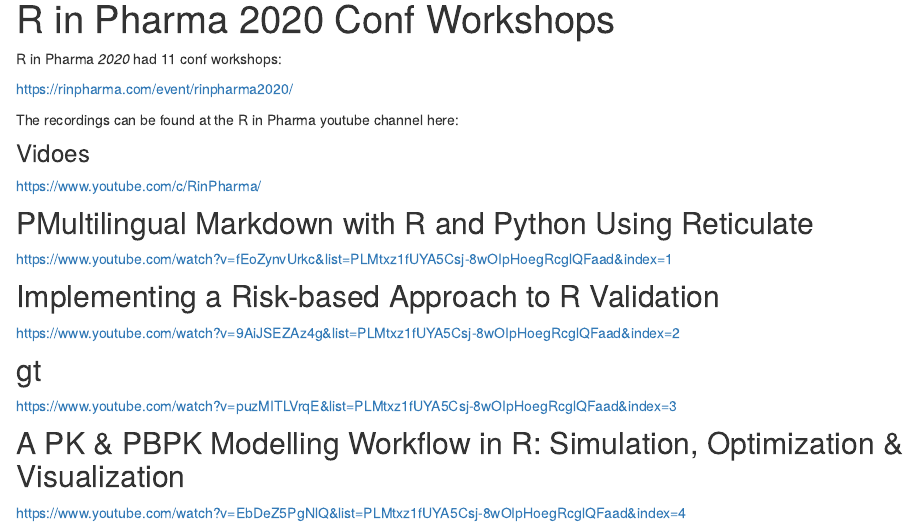
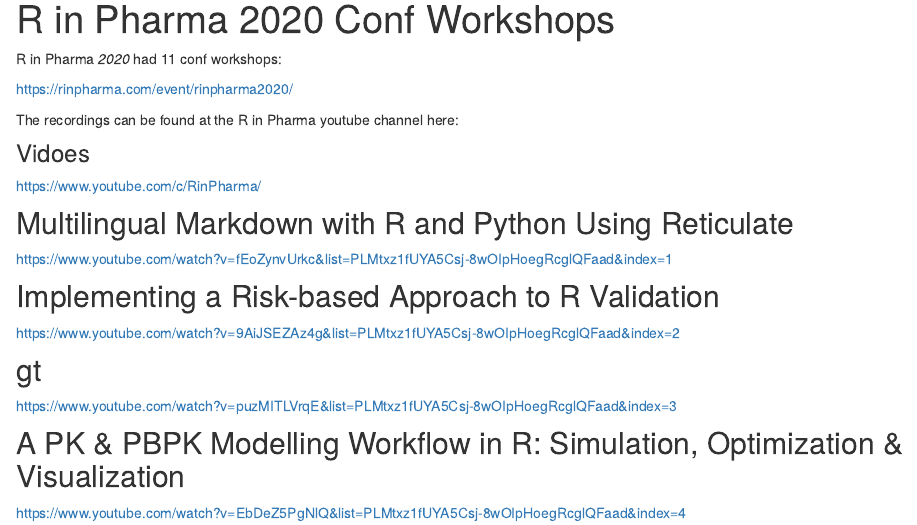
Before and after one commit to rinpharma/learn.rinpharma.com, an R Markdown document (2020.Rmd): the page in a window 1100 px wide, from 90 px down. Rendered offline with R 4.5, knitr and Pandoc, with nearby package versions; drawn as R Markdown's standard HTML page in place of the format the file asks for.

Commit message:
update workshops

```diff
--- a/2020.Rmd
+++ b/2020.Rmd
@@ -14,7 +14,7 @@
 
 https://www.youtube.com/c/RinPharma/
 
-## PMultilingual Markdown with R and Python Using Reticulate
+## Multilingual Markdown with R and Python Using Reticulate
 
 https://www.youtube.com/watch?v=fEoZynvUrkc&list=PLMtxz1fUYA5Csj-8wOIpHoegRcglQFaad&index=1
 
```
Also changed, not shown: 2 other files.
